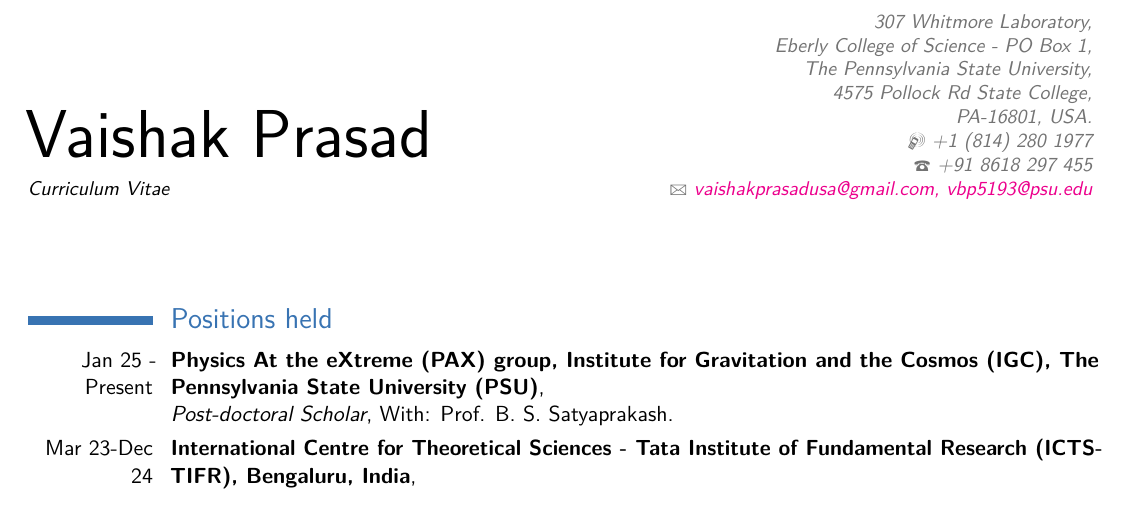
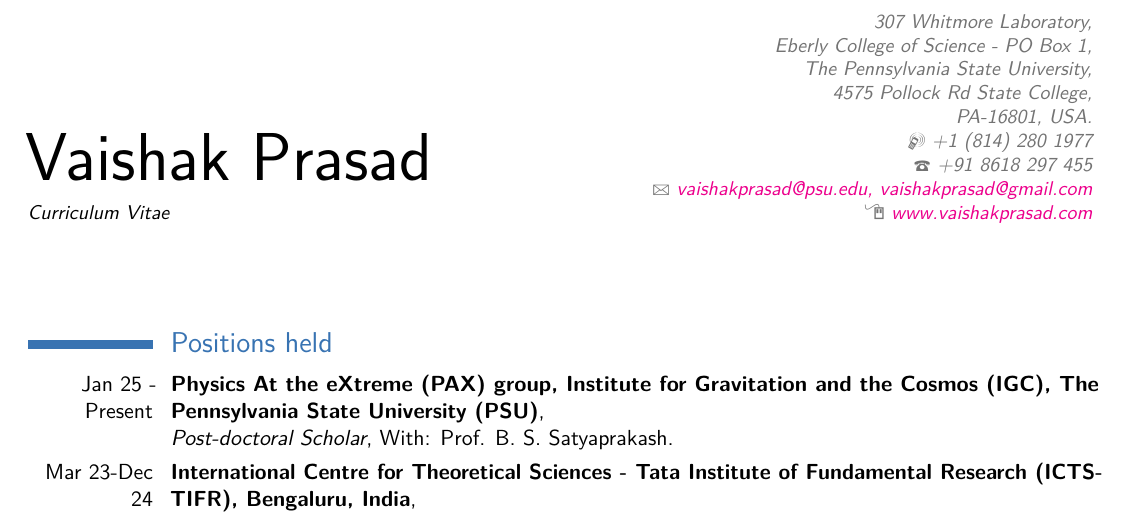
Before and after one commit to vaishakp/vaishak_cv_v2, a LaTeX CV (main.tex): part of page 1 of 8, cut so that both start at the same text. Compiled offline with pdfLaTeX.

Commit message:
Updates from Overleaf

```diff
--- a/main.tex
+++ b/main.tex
@@ -50,8 +50,9 @@
 \phone{+91 8618 297 455}
 %\phone{(000) 111 1112}
 %\fax{(000) 111 1113}
-\email{vaishakprasadusa@gmail.com, vbp5193@psu.edu}
+\email{vaishakprasad@psu.edu, vaishakprasad@gmail.com}
 %\email{vaishakprasad@gmail.com}
+\homepage{vaishakprasad.com}{www.vaishakprasad.com}
 %\homepage{sinashish.github.io}{www.sinashish.github.io} % The first argument is the url for the clickable link, the second argument is the url displayed in the template - this allows special characters to be displayed such as the tilde in this example
 %\extrainfo{Gitlab: vaishakp}
 %\extrainfo{\httplink[Personal site]{sites.google.com/view/bhprojects}}
```
